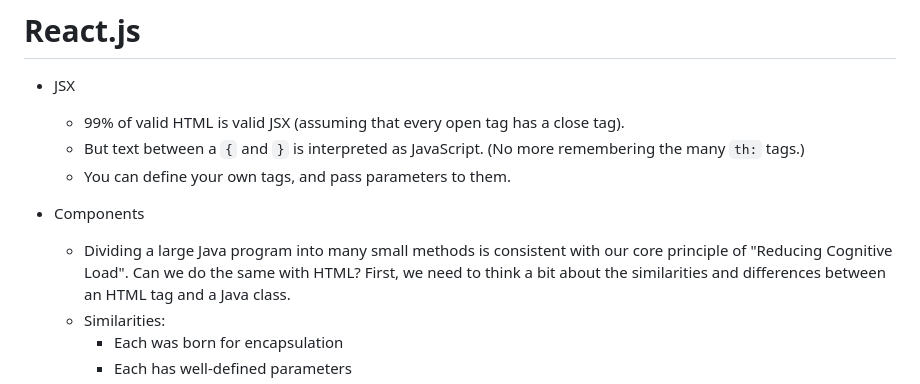
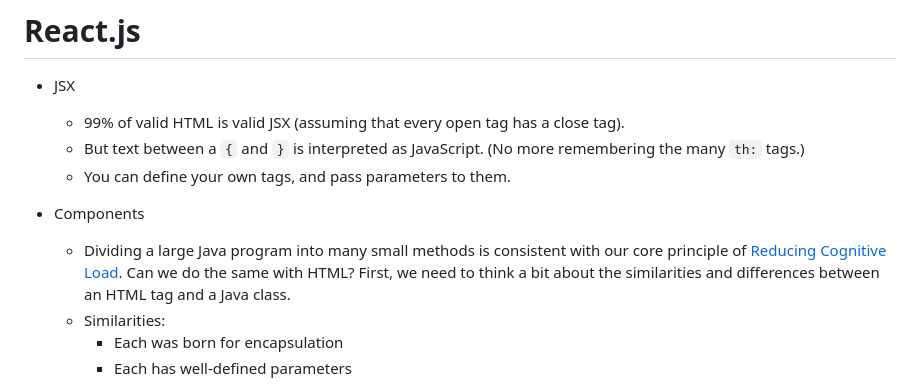
Before and after one commit to Billy-Spearman-WCCI/RaceCarExtension, a Markdown page: README.md, the part around the change. Rendered like a GitHub page.

Commit message:
Add link

```diff
--- a/README.md
+++ b/README.md
@@ -540,8 +540,8 @@ to the list (0, 1, ...) rather than the values in the list.
     * You can define your own tags, and pass parameters to them.
 
 * Components
-    * Dividing a large Java program into many small methods is consistent with our core principle of "Reducing Cognitive
-      Load".
+    * Dividing a large Java program into many small methods is consistent with our core principle of
+      [Reducing Cognitive Load](#reduce-cognitive-load).
       Can we do the same with HTML?
       First, we need to think a bit about the similarities and differences between an HTML tag and a Java class.
     * Similarities:
```
